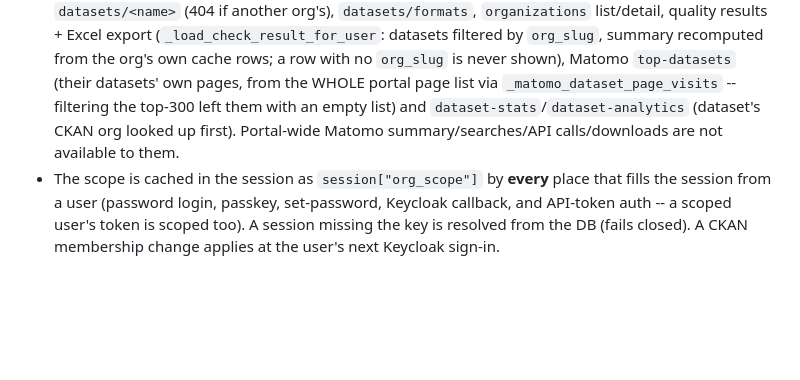
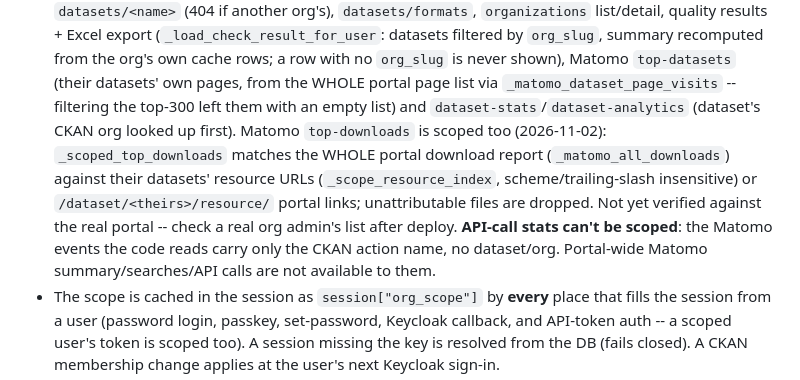
Before and after one commit to OpenDataGR/monitor-data-gov-gr, a Markdown page: CLAUDE.md, the part around the change. Rendered like a GitHub page; blank space fills up the shorter version.

Commit message:
docs: CLAUDE.md -- org admins' downloads are scoped, API-call stats are not attributable
Co-Authored-By: Claude Sonnet 5.5 <noreply@anthropic.com>

```diff
--- a/CLAUDE.md
+++ b/CLAUDE.md
@@ -221,8 +221,13 @@ tab list for them is the fixed `_ORG_SCOPED_TABS`, not the stored `allowed_tabs`
   recomputed from the org's own cache rows; a row with no `org_slug` is never shown),
   Matomo `top-datasets` (their datasets' own pages, from the WHOLE portal page list
   via `_matomo_dataset_page_visits` -- filtering the top-300 left them with an empty
-  list) and `dataset-stats`/`dataset-analytics` (dataset's CKAN org looked up first). Portal-wide Matomo summary/searches/API
-  calls/downloads are not available to them.
+  list) and `dataset-stats`/`dataset-analytics` (dataset's CKAN org looked up first). Matomo `top-downloads` is scoped too (2026-11-02):
+  `_scoped_top_downloads` matches the WHOLE portal download report (`_matomo_all_downloads`) against their
+  datasets' resource URLs (`_scope_resource_index`, scheme/trailing-slash insensitive) or
+  `/dataset/<theirs>/resource/` portal links; unattributable files are dropped. Not yet verified against the
+  real portal -- check a real org admin's list after deploy. **API-call stats can't be scoped**: the Matomo
+  events the code reads carry only the CKAN action name, no dataset/org. Portal-wide Matomo summary/searches/API
+  calls are not available to them.
 - The scope is cached in the session as `session["org_scope"]` by **every** place
   that fills the session from a user (password login, passkey, set-password,
   Keycloak callback, and API-token auth -- a scoped user's token is scoped too).
```
